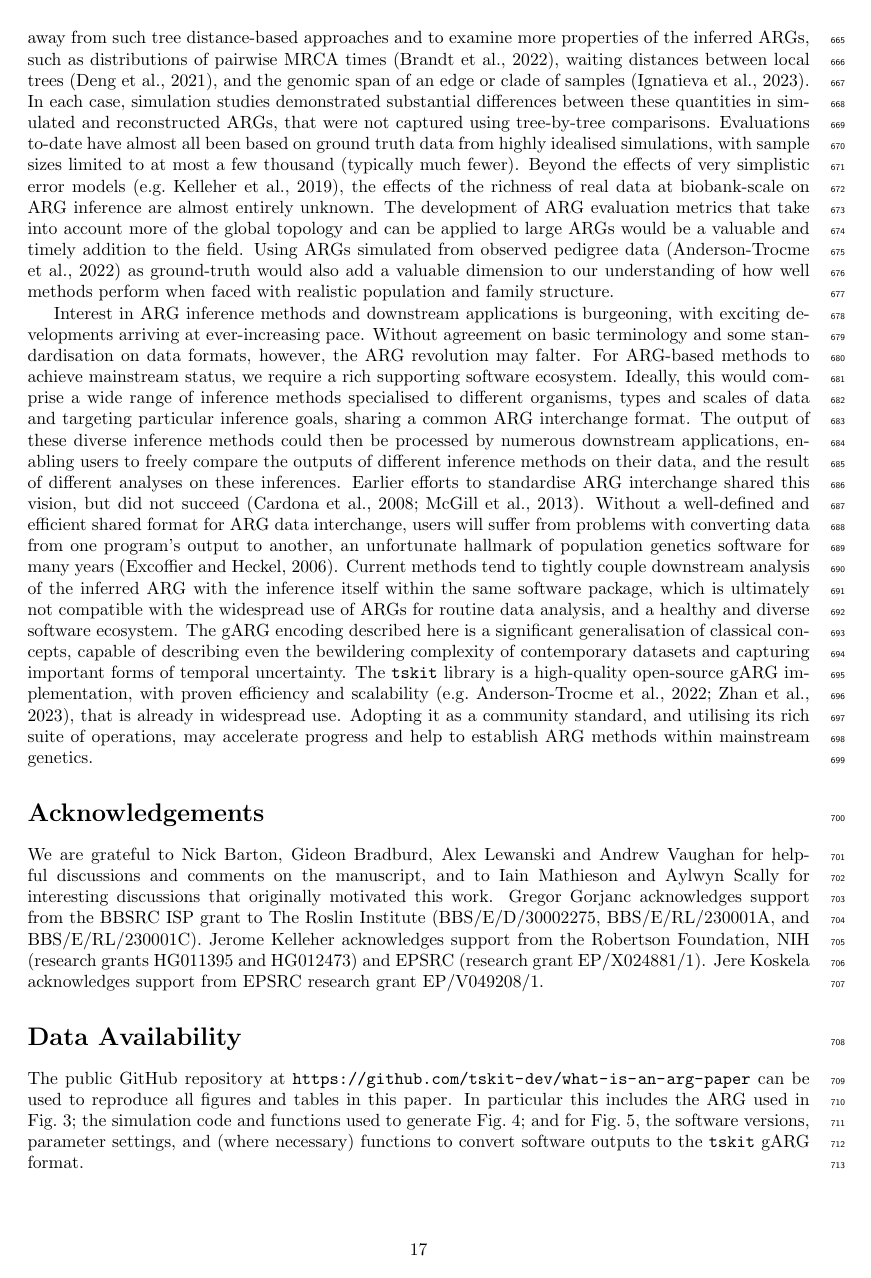
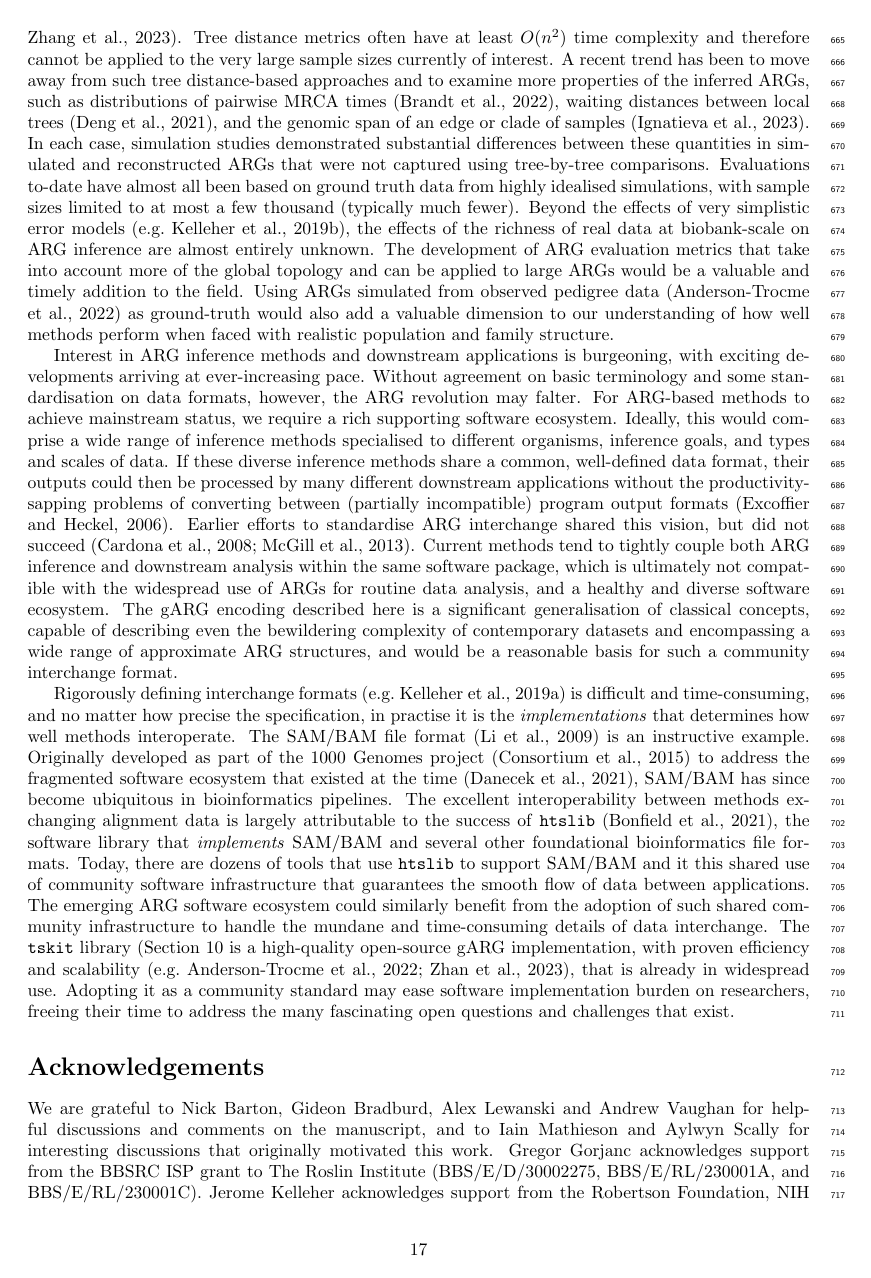
Before and after one commit to tskit-dev/what-is-an-arg-paper, a LaTeX paper (paper.tex): page 17 of 32. Compiled offline with pdfLaTeX.

Commit message:
New last para

```diff
--- a/paper.tex
+++ b/paper.tex
@@ -1797,40 +1801,60 @@ on data formats, however, the ARG revolution may falter.
 For ARG-based methods to achieve mainstream status, we require
 a rich supporting software ecosystem.
 Ideally, this would comprise a wide range of
-inference methods specialised to different organisms, types
-and scales of data and
-% I'm thinking about things like Espalier specifically wanting
-% to characterise the recombs, vs Relate mainly wanting to
-% get good local trees
-targeting particular inference goals, sharing a common ARG interchange format.
-The output of these diverse inference methods could then be
-processed by numerous downstream applications,
-enabling users to freely compare the outputs of different
-inference methods on their data, and the result of different
-analyses on these inferences.
+inference methods specialised to different organisms,
+inference goals, and types and scales of data.
+If these diverse inference methods share a common,
+well-defined data format, their outputs could then be
+processed by many different downstream applications
+without the productivity-sapping problems
+of converting between (partially incompatible)
+program output formats~\citep{excoffier2006computer}.
 Earlier efforts to standardise ARG interchange shared this vision,
 but did not succeed~\citep{cardona2008extended,mcgill2013graphml}.
-Without a well-defined and efficient shared format
-for ARG data interchange,
-users will suffer from problems with converting data from one program's
-output to another, an unfortunate hallmark of population genetics
-software for many years~\citep{excoffier2006computer}.
-Current methods tend to tightly couple downstream analysis
-of the inferred ARG with the inference
-itself within the same software package,
+Current methods tend to tightly couple both ARG inference and downstream
+analysis within the same software package,
 which is ultimately not compatible with the widespread use
 of ARGs for routine data analysis, and a healthy and diverse software ecosystem.
 The gARG encoding described here is a significant generalisation
 of classical concepts, capable of describing even the bewildering complexity
-of contemporary datasets and capturing important forms of temporal uncertainty.
-The \texttt{tskit} library is a high-quality open-source gARG implementation,
+of contemporary datasets and encompassing a wide range of approximate
+% Relate, tsinfer, ARGneedle all have different approx structures
+ARG structures, and would be a reasonable basis for such a community
+interchange format.
+
+% This is all a bit boring, maybe, but I think the people we want to
+% influence into using tskit will need to have this spelled out for them.
+Rigorously defining interchange formats~\cite[e.g.][]{kelleher2019htsget}
+is difficult and time-consuming,
+and no matter how precise the specification, in practise
+it is the \emph{implementations} that determines how well methods
+interoperate. The SAM/BAM file format~\citep{li2009sequence}
+is an instructive example. Originally developed as part of the
+1000 Genomes project~\citep{10002015global} to address the fragmented
+software ecosystem that existed at the time~\citep{danecek2021twelve},
+SAM/BAM has since become ubiquitous in bioinformatics pipelines.
+The excellent interoperability between methods
+exchanging alignment data is largely attributable to the
+success of \texttt{htslib}~\citep{bonfield2021htslib}, the
+software library that \emph{implements} SAM/BAM and several other
+foundational bioinformatics file formats.
+Today, there are dozens  % hundreds? Could check on github I guess?
+of tools that use \texttt{htslib} to
+support SAM/BAM and it this shared use of community software
+infrastructure that guarantees the smooth flow of data between
+applications.
+The emerging ARG software ecosystem could similarly benefit
+from the adoption of such shared community infrastructure
+to handle the mundane and time-consuming details of data interchange.
+The \texttt{tskit} library (Section~\ref{sec-efficiency}
+is a high-quality open-source gARG implementation,
 with proven efficiency and
 scalability~\citep[e.g.][]{anderson2022genes,zhan2023towards},
 that is already in widespread use.
-Adopting it as a community standard,
-and utilising its rich suite of operations,
-may accelerate progress and help to
-establish ARG methods within mainstream genetics.
+% TODO needs rephrasing
+Adopting it as a community standard may ease software implementation burden
+on researchers, freeing their time to address the many fascinating open
+questions and challenges that exist.
 
 \section*{Acknowledgements}
 We are grateful to Nick Barton, Gideon Bradburd, Alex Lewanski and Andrew Vaughan
```
Also changed, not shown: paper.bib (+66 -0 lines), paper.tex (20 more changed lines).
